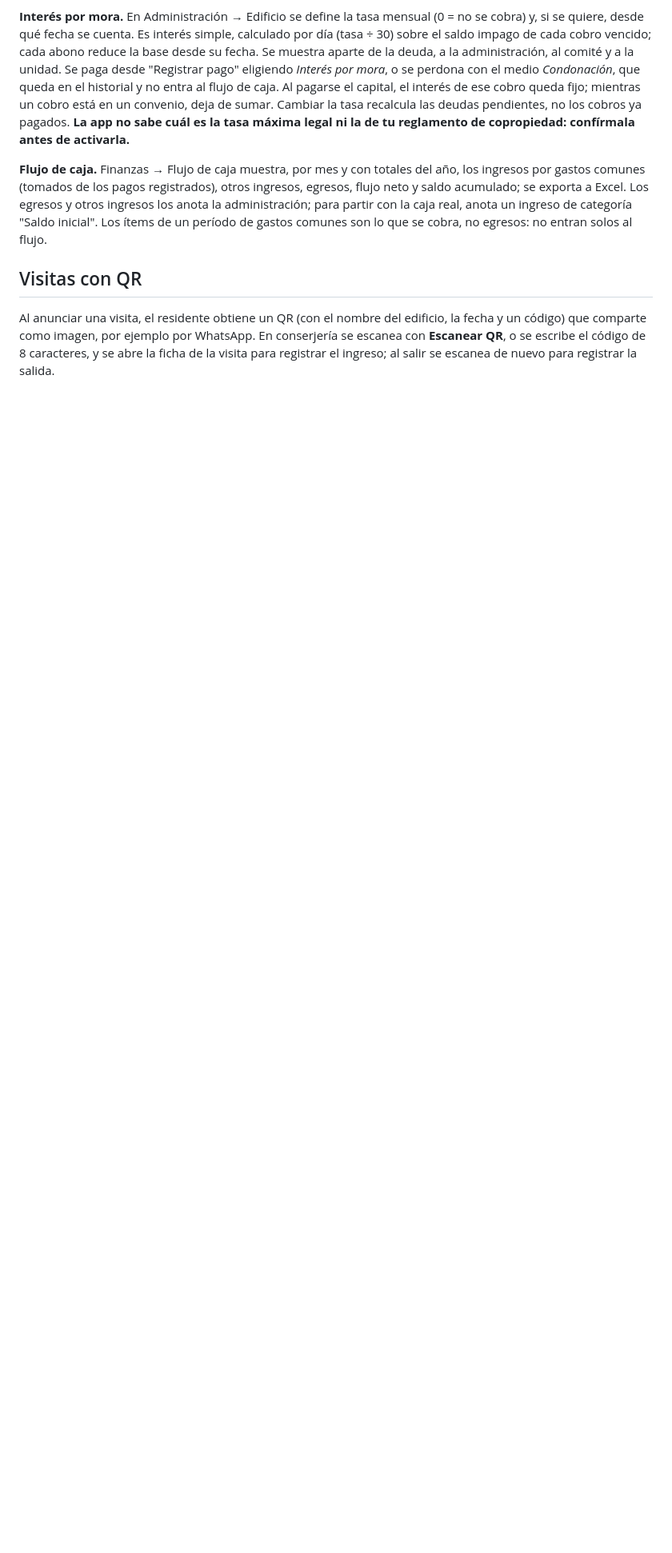
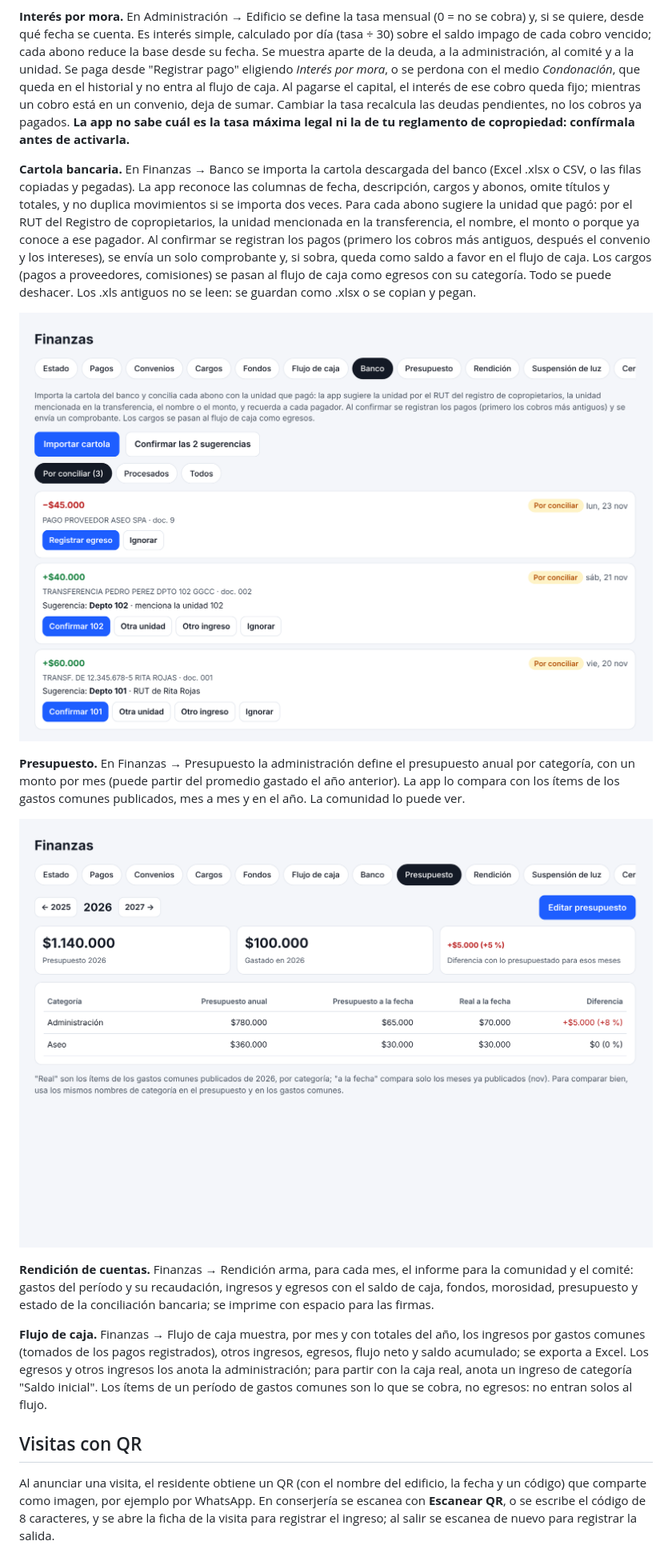
Before and after one commit to Ctuna89/mi-edificio, a Markdown page: README.md, the part around the change. Shown at 80% size. Rendered like a GitHub page; pictures changed too: docs/capturas/banco.png (added), docs/capturas/presupuesto.png (added); blank space fills up the shorter version.

```diff
--- a/README.md
+++ b/README.md
@@ -293,6 +293,16 @@ Este módulo está adaptado de [CactusOne](https://github.com/Ctuna89/cactusone)
 
 **Interés por mora.** En Administración → Edificio se define la tasa mensual (0 = no se cobra) y, si se quiere, desde qué fecha se cuenta. Es interés simple, calculado por día (tasa ÷ 30) sobre el saldo impago de cada cobro vencido; cada abono reduce la base desde su fecha. Se muestra aparte de la deuda, a la administración, al comité y a la unidad. Se paga desde "Registrar pago" eligiendo *Interés por mora*, o se perdona con el medio *Condonación*, que queda en el historial y no entra al flujo de caja. Al pagarse el capital, el interés de ese cobro queda fijo; mientras un cobro está en un convenio, deja de sumar. Cambiar la tasa recalcula las deudas pendientes, no los cobros ya pagados. **La app no sabe cuál es la tasa máxima legal ni la de tu reglamento de copropiedad: confírmala antes de activarla.**
 
+**Cartola bancaria.** En Finanzas → Banco se importa la cartola descargada del banco (Excel .xlsx o CSV, o las filas copiadas y pegadas). La app reconoce las columnas de fecha, descripción, cargos y abonos, omite títulos y totales, y no duplica movimientos si se importa dos veces. Para cada abono sugiere la unidad que pagó: por el RUT del Registro de copropietarios, la unidad mencionada en la transferencia, el nombre, el monto o porque ya conoce a ese pagador. Al confirmar se registran los pagos (primero los cobros más antiguos, después el convenio y los intereses), se envía un solo comprobante y, si sobra, queda como saldo a favor en el flujo de caja. Los cargos (pagos a proveedores, comisiones) se pasan al flujo de caja como egresos con su categoría. Todo se puede deshacer. Los .xls antiguos no se leen: se guardan como .xlsx o se copian y pegan.
+
+![Conciliación de la cartola bancaria](docs/capturas/banco.png)
+
+**Presupuesto.** En Finanzas → Presupuesto la administración define el presupuesto anual por categoría, con un monto por mes (puede partir del promedio gastado el año anterior). La app lo compara con los ítems de los gastos comunes publicados, mes a mes y en el año. La comunidad lo puede ver.
+
+![Presupuesto contra gasto real](docs/capturas/presupuesto.png)
+
+**Rendición de cuentas.** Finanzas → Rendición arma, para cada mes, el informe para la comunidad y el comité: gastos del período y su recaudación, ingresos y egresos con el saldo de caja, fondos, morosidad, presupuesto y estado de la conciliación bancaria; se imprime con espacio para las firmas.
+
 **Flujo de caja.** Finanzas → Flujo de caja muestra, por mes y con totales del año, los ingresos por gastos comunes (tomados de los pagos registrados), otros ingresos, egresos, flujo neto y saldo acumulado; se exporta a Excel. Los egresos y otros ingresos los anota la administración; para partir con la caja real, anota un ingreso de categoría "Saldo inicial". Los ítems de un período de gastos comunes son lo que se cobra, no egresos: no entran solos al flujo.
 
 ## Visitas con QR
```
Also changed, not shown: CHANGELOG.md (+3 -0 lines), 4 other files.
